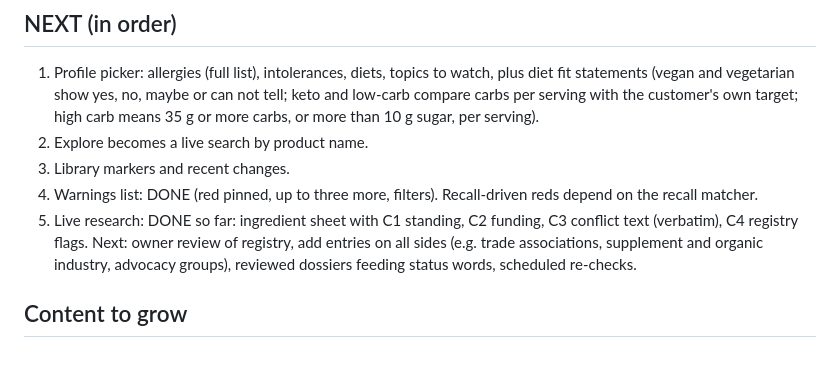
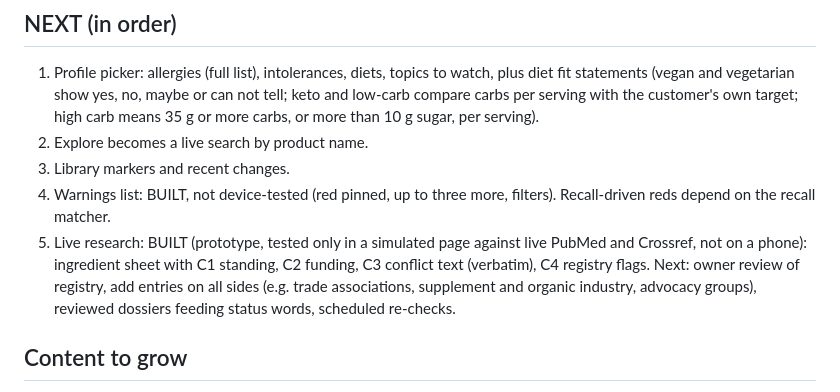
Before and after one commit to jessepringle13-bit/OpenLabel, a Markdown page: docs/ROADMAP.md, the part around the change. GitHub-like rendering; blank space fills up the shorter version.

Commit message:
Correct roadmap statuses to Built per Roadmap 2.0 status definitions

```diff
--- a/docs/ROADMAP.md
+++ b/docs/ROADMAP.md
@@ -43,8 +43,8 @@ Red: a direct match to you, a recall found, or a tested result above the tester'
 1. Profile picker: allergies (full list), intolerances, diets, topics to watch, plus diet fit statements (vegan and vegetarian show yes, no, maybe or can not tell; keto and low-carb compare carbs per serving with the customer's own target; high carb means 35 g or more carbs, or more than 10 g sugar, per serving).
 2. Explore becomes a live search by product name.
 3. Library markers and recent changes.
-4. Warnings list: DONE (red pinned, up to three more, filters). Recall-driven reds depend on the recall matcher.
-5. Live research: DONE so far: ingredient sheet with C1 standing, C2 funding, C3 conflict text (verbatim), C4 registry flags. Next: owner review of registry, add entries on all sides (e.g. trade associations, supplement and organic industry, advocacy groups), reviewed dossiers feeding status words, scheduled re-checks.
+4. Warnings list: BUILT, not device-tested (red pinned, up to three more, filters). Recall-driven reds depend on the recall matcher.
+5. Live research: BUILT (prototype, tested only in a simulated page against live PubMed and Crossref, not on a phone): ingredient sheet with C1 standing, C2 funding, C3 conflict text (verbatim), C4 registry flags. Next: owner review of registry, add entries on all sides (e.g. trade associations, supplement and organic industry, advocacy groups), reviewed dossiers feeding status words, scheduled re-checks.
 
 ## Content to grow
 - Test register: chocolate and cocoa, bottled water, fruit juice and rice products are the next categories. Each needs the full report read, and the tester's funding and ties checked.
```
